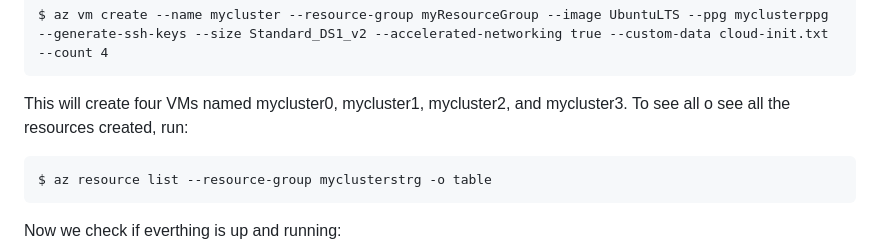
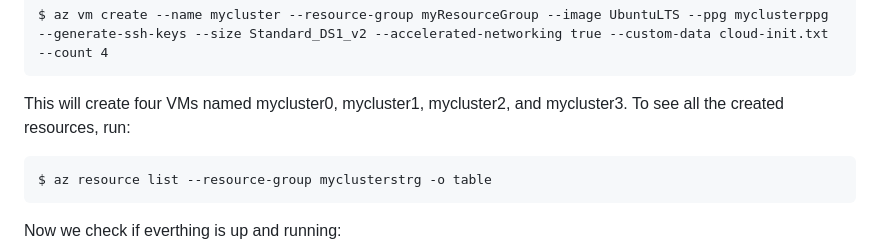
Before and after one commit to Egbert-Azure/stockfish-cluster, a Markdown page: setup-azure-cluster/SetupAzureBasicMPICluster.md, the part around the change. GitHub-like rendering.

````diff
--- a/setup-azure-cluster/SetupAzureBasicMPICluster.md
+++ b/setup-azure-cluster/SetupAzureBasicMPICluster.md
@@ -74,7 +74,7 @@ To create a group of four compute nodes in the ppg, run the following command:
 ```
 $ az vm create --name mycluster --resource-group myResourceGroup --image UbuntuLTS --ppg myclusterppg --generate-ssh-keys --size Standard_DS1_v2 --accelerated-networking true --custom-data cloud-init.txt --count 4
 ```
-This will create four VMs named mycluster0, mycluster1, mycluster2, and mycluster3. To see all o see all the resources created, run:
+This will create four VMs named mycluster0, mycluster1, mycluster2, and mycluster3. To see all the created resources, run:
 ``` consol
 $ az resource list --resource-group myclusterstrg -o table
 ```
````
